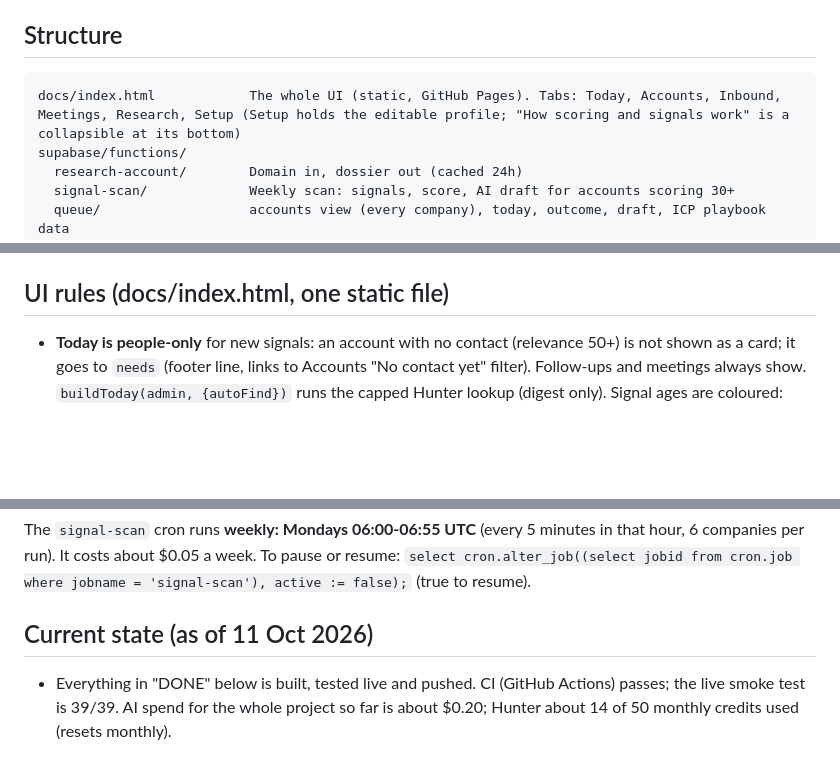
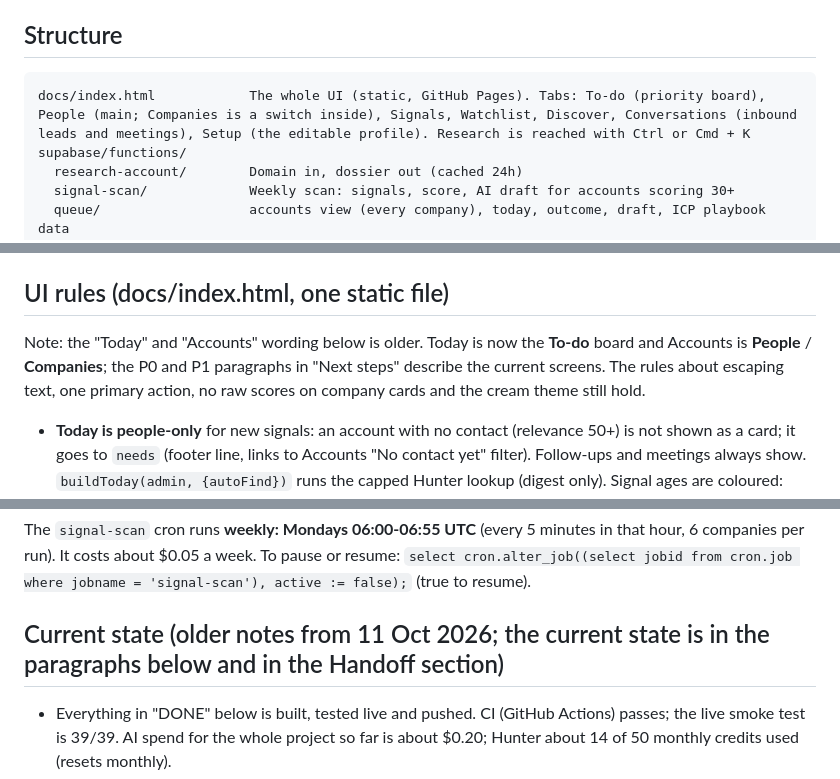
Before and after one commit to rudrat04/gtm-copilot, a Markdown page: CLAUDE.md, 3 parts joined by grey strips. Drawn GitHub-style; blank space fills up the shorter version.

Commit message:
CLAUDE.md: structure line and older sections marked, pointing to the P0, P1 and handoff notes
Co-Authored-By: Claude Sonnet 5.5 <noreply@anthropic.com>

````diff
--- a/CLAUDE.md
+++ b/CLAUDE.md
@@ -25,7 +25,7 @@ Owner: Rudra (rudrat04 on GitHub). Public repo: https://github.com/rudrat04/gtm-
 
 ## Structure
 ```
-docs/index.html            The whole UI (static, GitHub Pages). Tabs: Today, Accounts, Inbound, Meetings, Research, Setup (Setup holds the editable profile; "How scoring and signals work" is a collapsible at its bottom)
+docs/index.html            The whole UI (static, GitHub Pages). Tabs: To-do (priority board), People (main; Companies is a switch inside), Signals, Watchlist, Discover, Conversations (inbound leads and meetings), Setup (the editable profile). Research is reached with Ctrl or Cmd + K
 supabase/functions/
   research-account/        Domain in, dossier out (cached 24h)
   signal-scan/             Weekly scan: signals, score, AI draft for accounts scoring 30+
@@ -90,6 +90,7 @@ Database changes go through migrations in `supabase/migrations/` and are applied
 - Emails are multipart (plain text + HTML) via `sendMail(to, subject, text, html)`; HTML blocks live in `_shared/emailhtml.ts`, templates in `_shared/templates.ts` and `_shared/brief.ts`. Preview with `scripts/preview-emails.ts`. They only ever go to the owner.
 
 ## UI rules (docs/index.html, one static file)
+Note: the "Today" and "Accounts" wording below is older. Today is now the **To-do** board and Accounts is **People** / **Companies**; the P0 and P1 paragraphs in "Next steps" describe the current screens. The rules about escaping text, one primary action, no raw scores on company cards and the cream theme still hold.
 - **Today is people-only** for new signals: an account with no contact (relevance 50+) is not shown as a card; it goes to `needs` (footer line, links to Accounts "No contact yet" filter). Follow-ups and meetings always show. `buildToday(admin, {autoFind})` runs the capped Hunter lookup (digest only). Signal ages are coloured: green <14 days, amber 14-30, red older. Follow-up cards show the due line instead of the "Why today" box.
 - **No raw score on screen.** Cards show Fit (Fits / Partly fits / Fit unknown / Outside range, from company facts) and a heat label (Hot / Warm / Watching) from `fitState` and `heatOf` in `_shared/score.ts`. Hot = fits, and a signal under 7 days old, funding under 30 days, or 2+ open sales roles. The 0-100 priority still exists behind the scenes for sorting, HubSpot fields, emails and the 30+ threshold. Unknown fit -> primary button "Check size" (0.2 credit, `queue` -> `enrich_company`) before "Find people".
 - One primary action per card, chosen from what we know: no contact -> "Find relevant people"; contact known -> "Mark contacted"; parked -> "Reopen". Everything else is in the "More" menu. Never show a button for something the card already shows.
@@ -103,7 +104,7 @@ Every function run logs to `cp_logs` with a `run_id`; failed requests return tha
 
 The `signal-scan` cron runs **weekly: Mondays 06:00-06:55 UTC** (every 5 minutes in that hour, 6 companies per run). It costs about $0.05 a week. To pause or resume: `select cron.alter_job((select jobid from cron.job where jobname = 'signal-scan'), active := false);` (true to resume).
 
-## Current state (as of 11 Oct 2026)
+## Current state (older notes from 11 Oct 2026; the current state is in the paragraphs below and in the Handoff section)
 - Everything in "DONE" below is built, tested live and pushed. CI (GitHub Actions) passes; the live smoke test is 39/39. AI spend for the whole project so far is about $0.20; Hunter about 14 of 50 monthly credits used (resets monthly).
 - Packaging exists: `README.md` (diagrams, costs), `DEMO.md` (2-minute script), `CASE_STUDY.md`, `API.md` (permissions, inbound webhook).
 - HubSpot test records (the Attio deal, its notes and to-dos, and the Rootly company, "Alex Test" contact, notes and to-do) were deleted on 12 Oct 2026 at the owner's request (HubSpot keeps deleted records in its recycle bin for 90 days). The Attio and Clay companies and Drew Peterson (Attio) remain as sample records. The user's inbox still holds some test emails.
````
